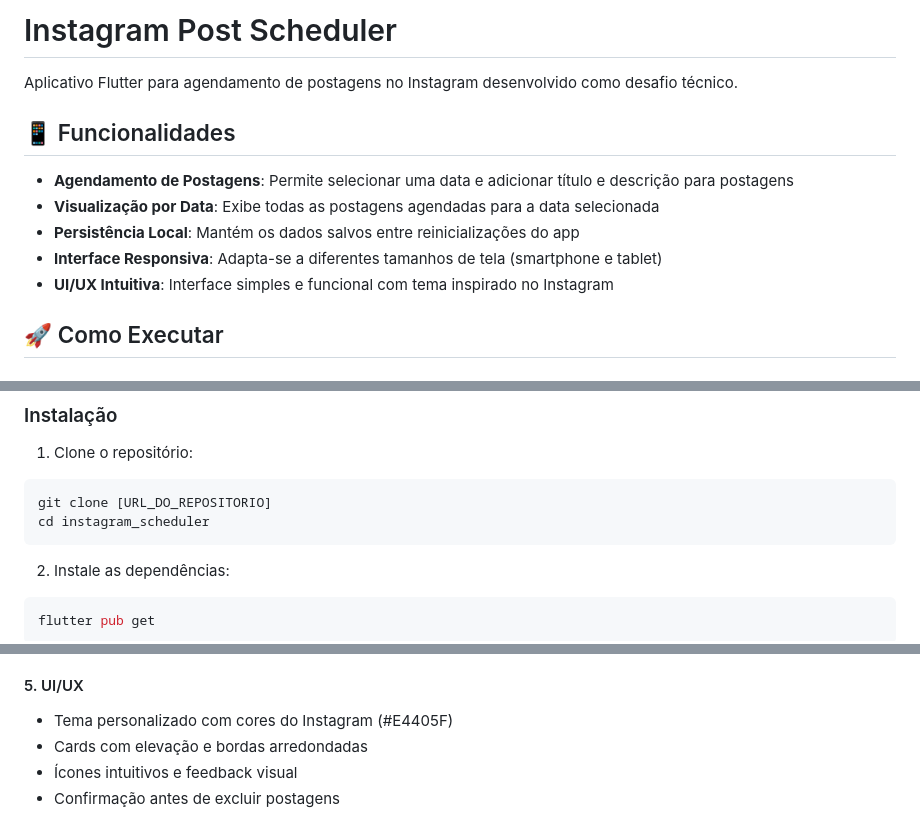
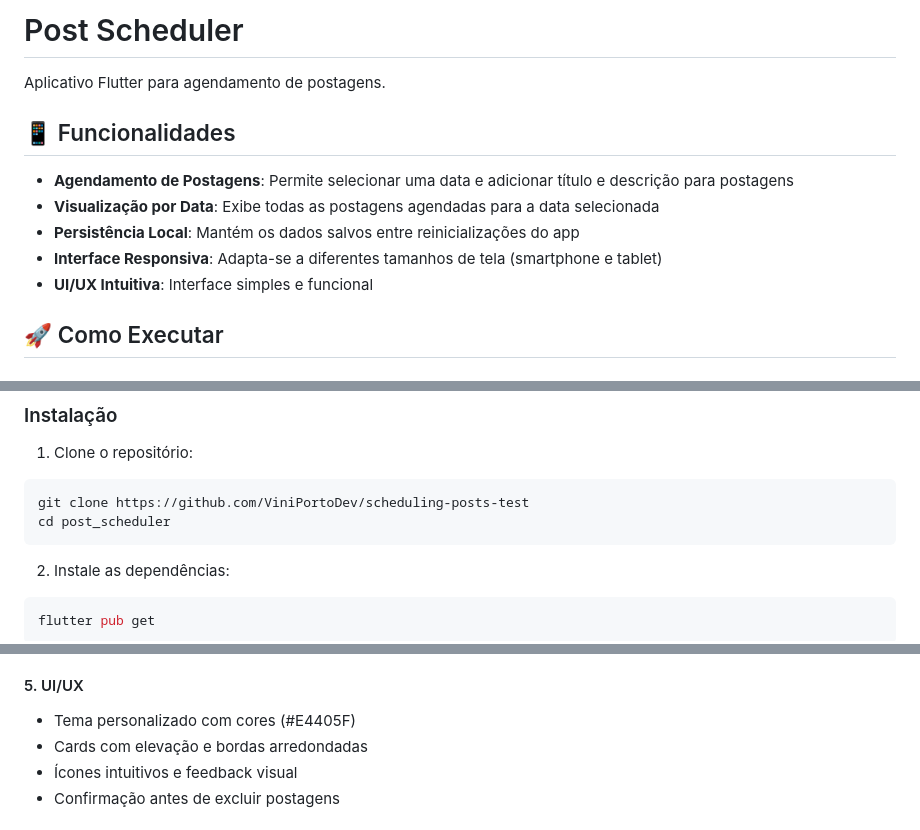
Before and after one commit to ViniPortoDev/scheduling-posts-test, a Markdown page: README.md, 3 parts joined by grey strips. GitHub-like rendering.

````diff
--- a/README.md
+++ b/README.md
@@ -1,6 +1,6 @@
-# Instagram Post Scheduler
+# Post Scheduler
 
-Aplicativo Flutter para agendamento de postagens no Instagram desenvolvido como desafio técnico.
+Aplicativo Flutter para agendamento de postagens.
 
 ## 📱 Funcionalidades
 
@@ -8,7 +8,7 @@ Aplicativo Flutter para agendamento de postagens no Instagram desenvolvido como
 - **Visualização por Data**: Exibe todas as postagens agendadas para a data selecionada
 - **Persistência Local**: Mantém os dados salvos entre reinicializações do app
 - **Interface Responsiva**: Adapta-se a diferentes tamanhos de tela (smartphone e tablet)
-- **UI/UX Intuitiva**: Interface simples e funcional com tema inspirado no Instagram
+- **UI/UX Intuitiva**: Interface simples e funcional
 
 ## 🚀 Como Executar
 
@@ -22,8 +22,8 @@ Aplicativo Flutter para agendamento de postagens no Instagram desenvolvido como
 
 1. Clone o repositório:
 ```bash
-git clone [URL_DO_REPOSITORIO]
-cd instagram_scheduler
+git clone https://github.com/ViniPortoDev/scheduling-posts-test
+cd post_scheduler
 ```
 
 2. Instale as dependências:
@@ -73,7 +73,7 @@ O aplicativo foi desenvolvido seguindo boas práticas de Flutter:
 - Componentes se ajustam automaticamente ao tamanho da tela
 
 #### 5. UI/UX
-- Tema personalizado com cores do Instagram (#E4405F)
+- Tema personalizado com cores (#E4405F)
 - Cards com elevação e bordas arredondadas
 - Ícones intuitivos e feedback visual
 - Confirmação antes de excluir postagens
````
Also changed, not shown: other parts of README.md (+0 -1 lines).
